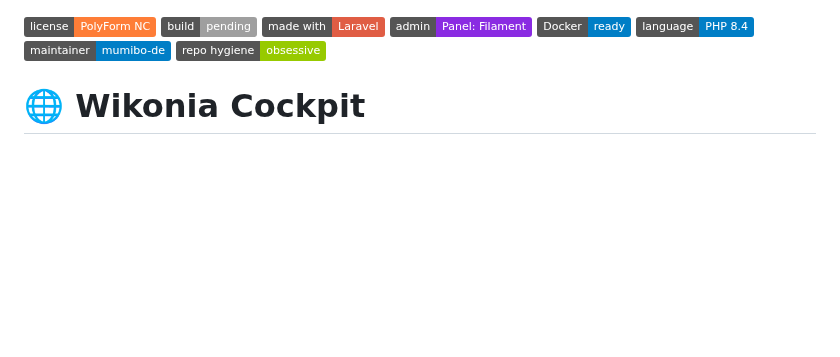
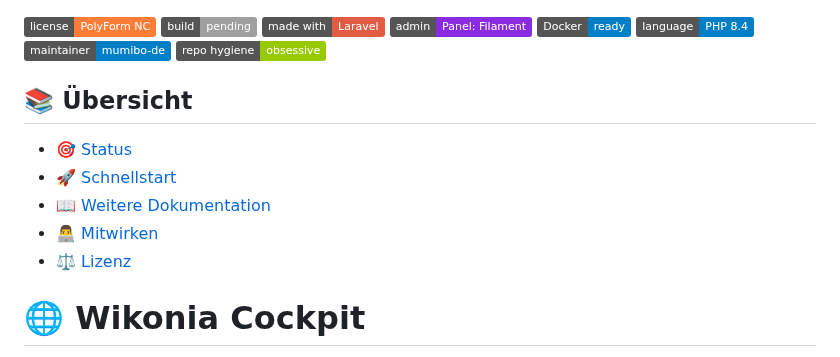
Before and after one commit to mumibo-de/wikonia-cockpit, a Markdown page: README.md, the part around the change. Rendered like a GitHub page; badges without logos; blank space fills up the shorter version.

Commit message:
Update README.md
Inhaltsverzeichnis

```diff
--- a/README.md
+++ b/README.md
@@ -6,6 +6,15 @@
 ![Language: PHP](https://img.shields.io/badge/language-PHP%208.4-blue)
 ![Maintained by mumibo-de)](https://img.shields.io/badge/maintainer-mumibo--de-informational)
 ![Repo hygiene level: Obsessive](https://img.shields.io/badge/repo%20hygiene-obsessive-green)
+
+## 📚 Übersicht
+
+- [🎯 Status](#-status)
+- [🚀 Schnellstart](#-schnellstart)
+- [📖 Weitere Dokumentation](#-weitere-dokumentation)
+- [👨‍💻 Mitwirken](#-mitwirken)
+- [⚖️ Lizenz](#-lizenz)
+
 
 
 # 🌐 Wikonia Cockpit
```
